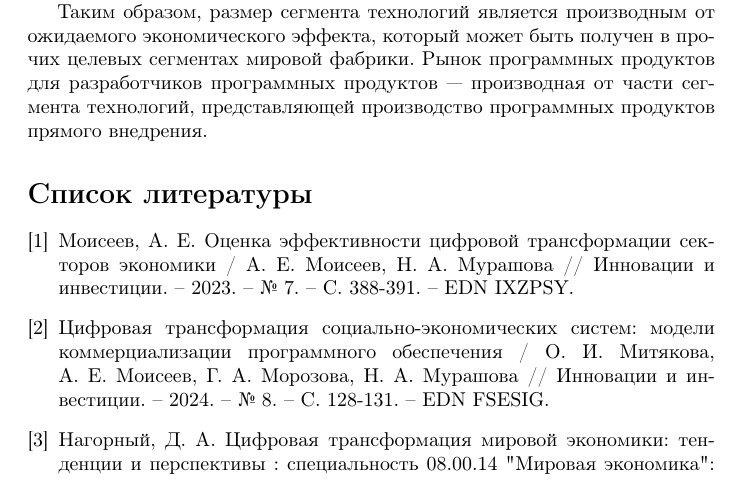
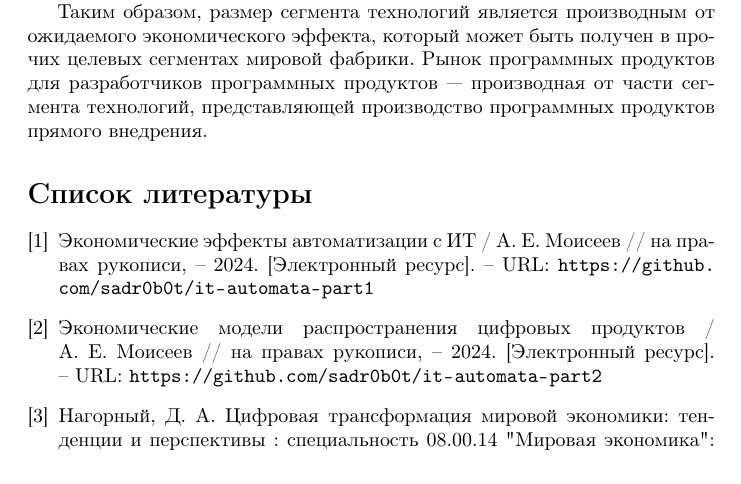
Before and after one commit to sadr0b0t/it-automata-part3, a LaTeX document (src/it-automata-part3-world-eco.tex): part of page 27 of 31, cut so that both start at the same text. Compiled offline with pdfLaTeX.

Commit message:
Поменять ссылки на 1-ю и 2-ю часть на рукописи

```diff
--- a/src/it-automata-part3-world-eco.tex
+++ b/src/it-automata-part3-world-eco.tex
@@ -267,8 +267,8 @@
 % нижние подчеркивания '_' в ссылках заменяем на '\_', иначе они воспринимаются как спец-символы, если они не обернуты в \url{}
 % если ссылка обернута в \url{}, нижние подчеркивания экранировать не надо
 \begin{thebibliography}{2}
-\bibitem{ecoEffects} Моисеев, А.~Е. Оценка эффективности цифровой трансформации секторов экономики / А.~Е.~Моисеев, Н.~А.~Мурашова // Инновации и инвестиции. – 2023. – № 7. – С. 388-391. – EDN IXZPSY.
-\bibitem{businessModels} Цифровая трансформация социально-экономических систем: модели коммерциализации программного обеспечения / О.~И.~Митякова, А.~Е.~Моисеев, Г.~А.~Морозова, Н.~А.~Мурашова // Инновации и инвестиции. – 2024. – № 8. – С. 128-131. – EDN FSESIG.
+\bibitem{ecoEffects} Экономические эффекты автоматизации с ИТ / А.~Е.~Моисеев // на правах рукописи, – 2024. [Электронный ресурс]. – URL: \url{https://github.com/sadr0b0t/it-automata-part1}
+\bibitem{businessModels} Экономические модели распространения цифровых продуктов / А.~Е.~Моисеев // на правах рукописи, – 2024. [Электронный ресурс]. – URL: \url{https://github.com/sadr0b0t/it-automata-part2}
 \bibitem{disserNagorniDigitalTransformWorld2021} Нагорный, Д.~А. Цифровая трансформация мировой экономики: тенденции и перспективы : специальность 08.00.14 "Мировая экономика" : диссертация на соискание ученой степени кандидата экономических наук / Нагорный Дмитрий Александрович, 2021. – 212 с. – EDN MGZKNA.
 \bibitem{einsteinInventor1982} Эйнштейн-изобретатель / В.~Я.~Френкель, Б.~Е.~Явелов // Наука. – 1982. – С. 140.
 \bibitem{businesscomBigProfitsBigLayoffs2013} Big Profits, Big Layoffs: Tracking Earnings Per Laid off Employee / Chad Brooks // business.com, – 2023. [Электронный ресурс]. – URL: \url{https://www.business.com/finance/big-tech-earnings-and-layoffs-compared/}
```
